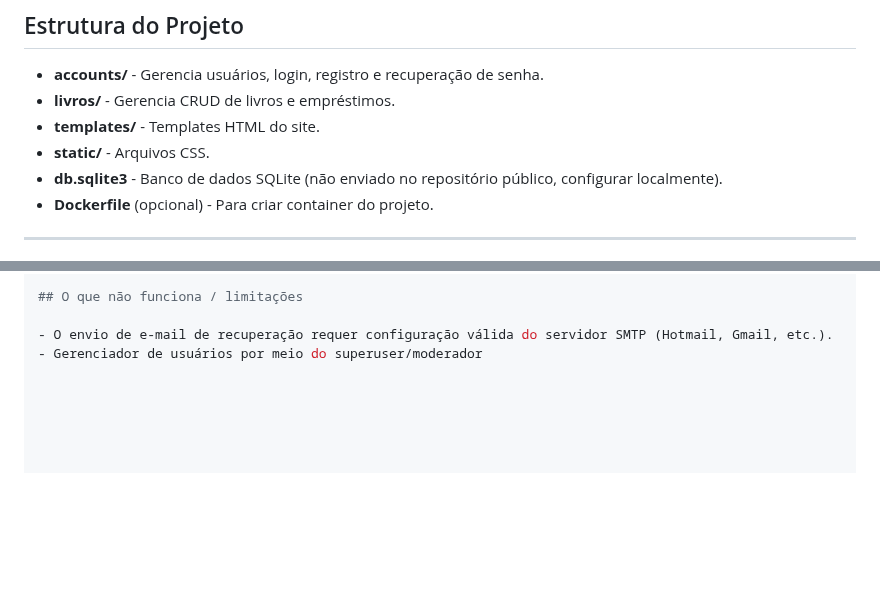
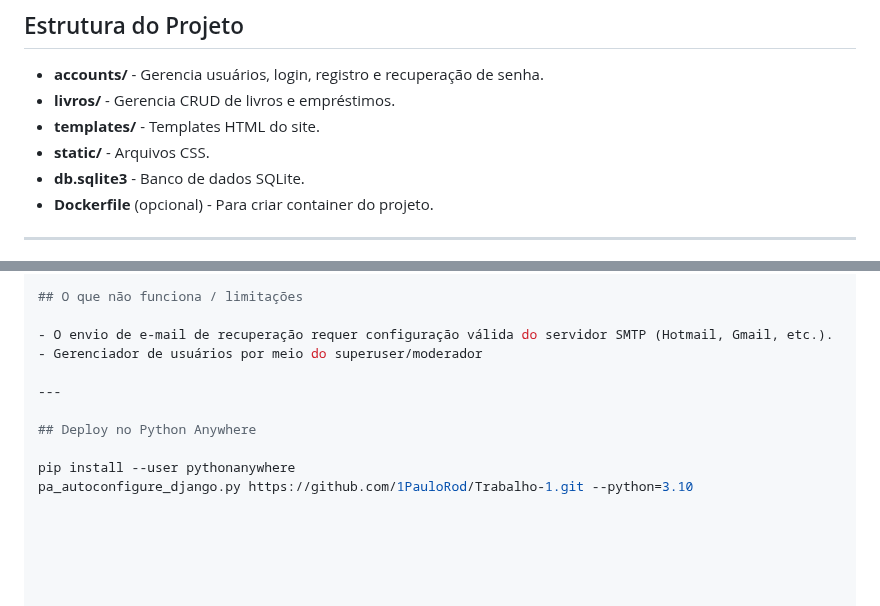
Before and after one commit to 1PauloRod/Trabalho-1, a Markdown page: README.md, 2 parts joined by grey strips. GitHub-like rendering; blank space fills up the shorter version.

```diff
--- a/README.md
+++ b/README.md
@@ -36,7 +36,7 @@ O site foi projetado para ser publicado em servidor web (PythonAnywhere) e pode
 - **livros/** - Gerencia CRUD de livros e empréstimos.
 - **templates/** - Templates HTML do site.
 - **static/** - Arquivos CSS.
-- **db.sqlite3** - Banco de dados SQLite (não enviado no repositório público, configurar localmente).
+- **db.sqlite3** - Banco de dados SQLite.
 - **Dockerfile** (opcional) - Para criar container do projeto.
 
 ---
@@ -107,3 +107,10 @@ http://127.0.0.1:8000/
 
 - O envio de e-mail de recuperação requer configuração válida do servidor SMTP (Hotmail, Gmail, etc.).
 - Gerenciador de usuários por meio do superuser/moderador
+
+---
+
+## Deploy no Python Anywhere
+
+pip install --user pythonanywhere
+pa_autoconfigure_django.py https://github.com/1PauloRod/Trabalho-1.git --python=3.10
```
